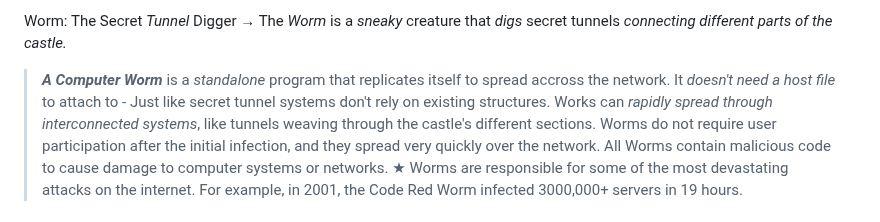
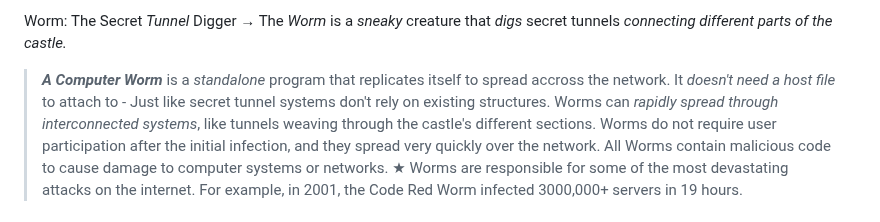
Before and after one commit to conie151/conie151.github.io, a Markdown page: posts/Notes/CH1TheAbsoluteBeginner'sGuideToCybersecurity.md, the part around the change. GitHub-like rendering.

```diff
--- a/posts/Notes/CH1TheAbsoluteBeginner'sGuideToCybersecurity.md
+++ b/posts/Notes/CH1TheAbsoluteBeginner'sGuideToCybersecurity.md
@@ -27,7 +27,7 @@ Trojan Horse: The _Deceptive_ Gift → The _Trojan Horse_ is a _Seemingly innoce
 
 Worm: The Secret _Tunnel_ Digger → The _Worm_ is a _sneaky_ creature that _digs_ secret tunnels _connecting different parts of the castle._
 
->**_A Computer Worm_** is a _standalone_ program that replicates itself to spread accross the network. It _doesn't need a host file_ to attach to - Just like secret tunnel systems don't rely on existing structures. Works can _rapidly spread through interconnected systems_, like tunnels weaving through the castle's different sections.
+>**_A Computer Worm_** is a _standalone_ program that replicates itself to spread accross the network. It _doesn't need a host file_ to attach to - Just like secret tunnel systems don't rely on existing structures. Worms can _rapidly spread through interconnected systems_, like tunnels weaving through the castle's different sections.
 > Worms do not require user participation after the initial infection, and they spread very quickly over the network. All Worms contain malicious code to cause damage to computer systems or networks.
 > ★ Worms are responsible for some of the most devastating attacks on the internet. For example, in 2001, the Code Red Worm infected 3000,000+ servers in 19 hours.
 
```
